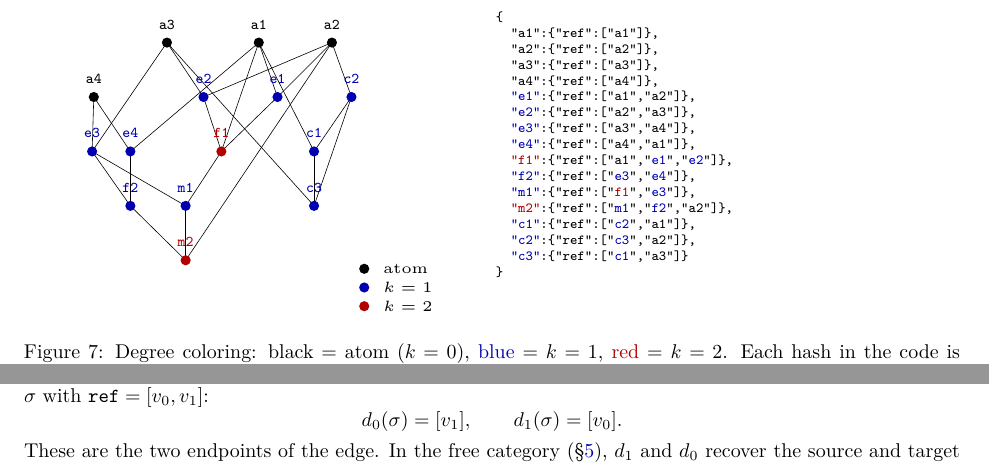
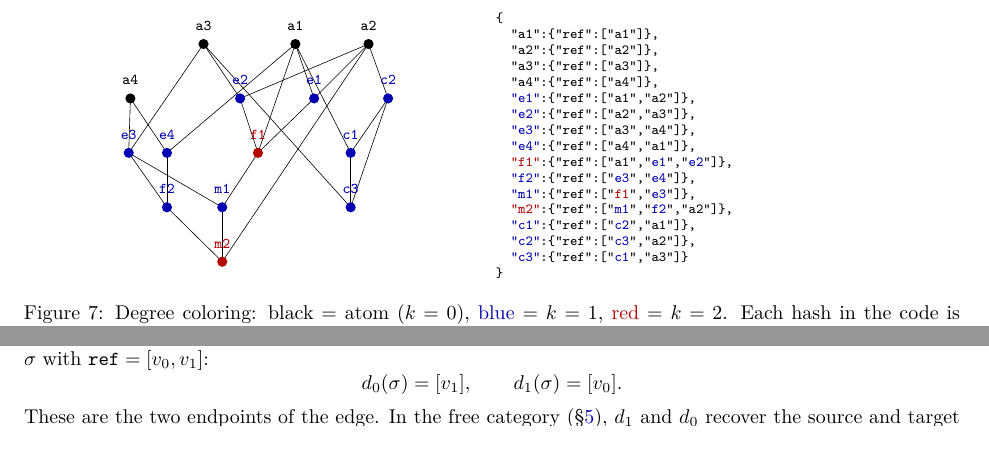
Before and after one commit to MathNetwork/Astrolabe, a LaTeX paper (paper/main.tex, which reads paper/figures/small_network_degree.tex): two parts of pages 8 and 11 of 29 before the commit and two parts of pages 8 and 10 of 29 after it, joined at a grey line, cut so that both start at the same text. Compiled offline with pdfLaTeX.

Commit message:
paper: remove legend from degree-colored network (--no-legend flag), colors in JSON caption suffice
Co-Authored-By: Claude Opus 4.6 (1M context) <noreply@anthropic.com>

```diff
--- a/paper/figures/small_network_degree.tex
+++ b/paper/figures/small_network_degree.tex
@@ -56,10 +56,4 @@
   \node[font=\tiny, above=1pt, text=blue!70!black] at (c2) {\texttt{c2}};
   \node[d1] (c3) at (2.86,0.76) {};
   \node[font=\tiny, above=1pt, text=blue!70!black] at (c3) {\texttt{c3}};
-  \node[circle, fill=black, inner sep=1.2pt] at (3.45,0.02) {};
-  \node[font=\tiny, anchor=west] at (3.55,0.02) {atom};
-  \node[circle, fill=blue!70!black, inner sep=1.2pt] at (3.45,-0.20) {};
-  \node[font=\tiny, anchor=west] at (3.55,-0.20) {$k=1$};
-  \node[circle, fill=red!70!black, inner sep=1.2pt] at (3.45,-0.42) {};
-  \node[font=\tiny, anchor=west] at (3.55,-0.42) {$k=2$};
 \end{tikzpicture}
```
Also changed, not shown: 1 other file.
